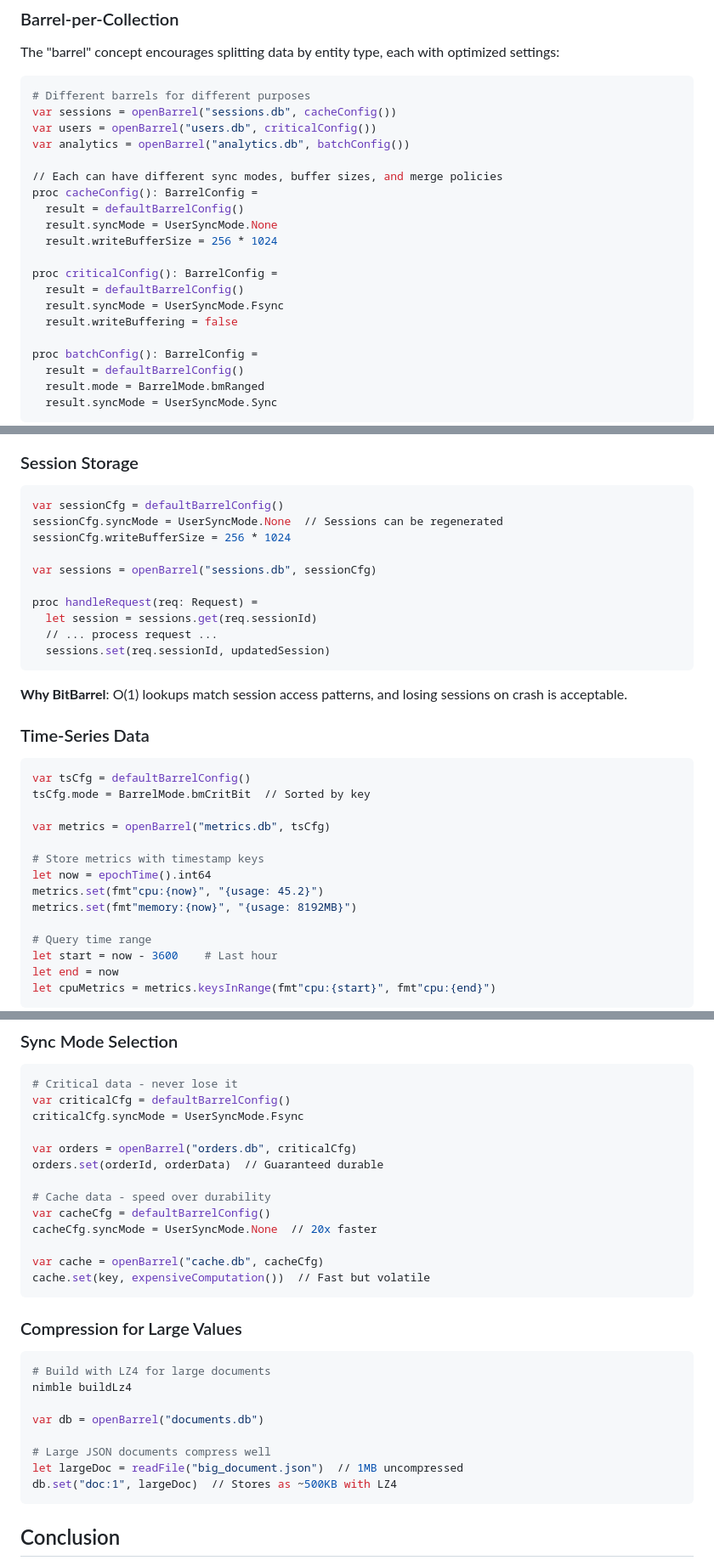
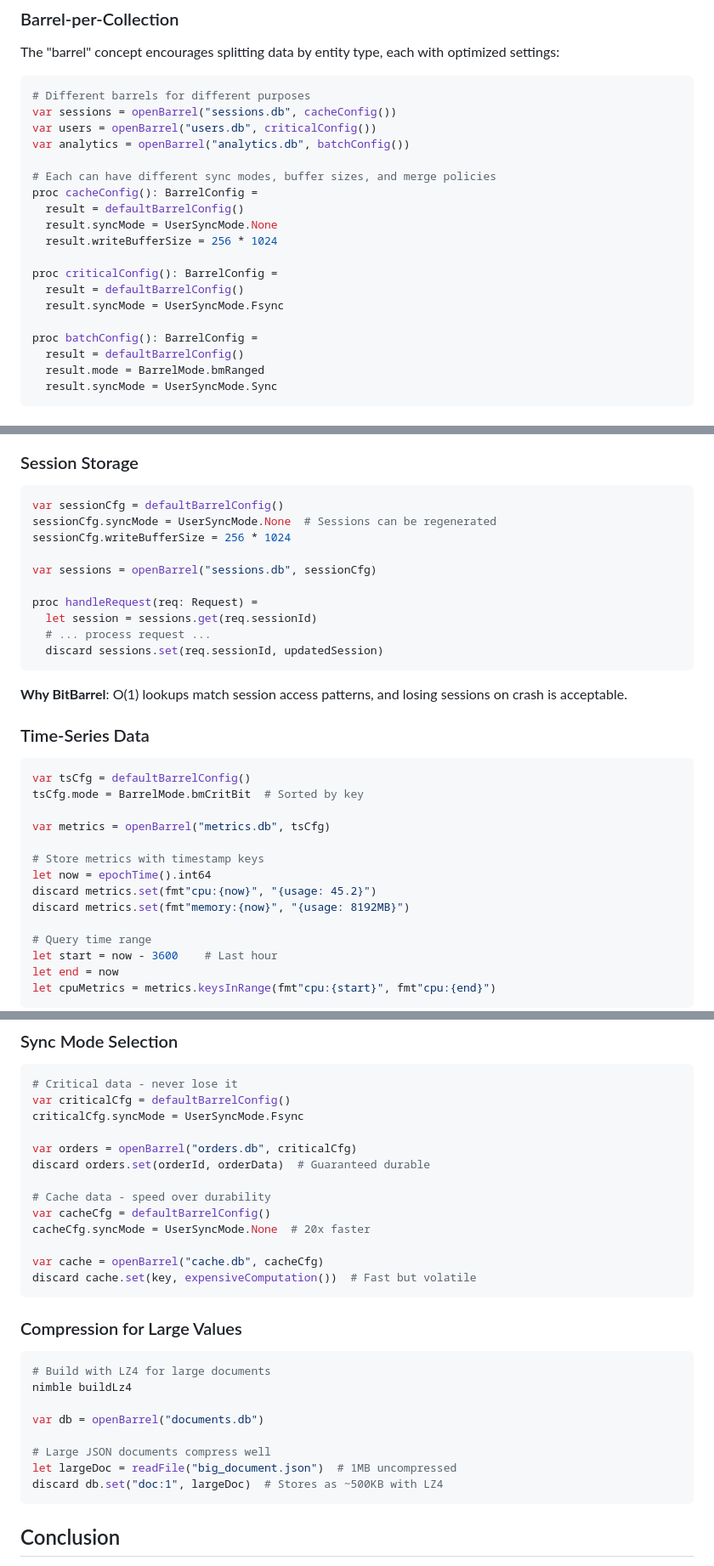
Before and after one commit to gokr/bitbarrel, a Markdown page: ARTICLE.md, 3 parts joined by grey strips. Shown at 85% size. Drawn GitHub-style.

````diff
--- a/ARTICLE.md
+++ b/ARTICLE.md
@@ -233,7 +232,7 @@ var sessions = openBarrel("sessions.db", cacheConfig())
 var users = openBarrel("users.db", criticalConfig())
 var analytics = openBarrel("analytics.db", batchConfig())
 
-// Each can have different sync modes, buffer sizes, and merge policies
+# Each can have different sync modes, buffer sizes, and merge policies
 proc cacheConfig(): BarrelConfig =
   result = defaultBarrelConfig()
   result.syncMode = UserSyncMode.None
@@ -242,7 +241,6 @@ proc cacheConfig(): BarrelConfig =
 proc criticalConfig(): BarrelConfig =
   result = defaultBarrelConfig()
   result.syncMode = UserSyncMode.Fsync
-  result.writeBuffering = false
 
 proc batchConfig(): BarrelConfig =
   result = defaultBarrelConfig()
@@ -400,15 +398,15 @@ graph LR
 
 ```nim
 var sessionCfg = defaultBarrelConfig()
-sessionCfg.syncMode = UserSyncMode.None  // Sessions can be regenerated
+sessionCfg.syncMode = UserSyncMode.None  # Sessions can be regenerated
 sessionCfg.writeBufferSize = 256 * 1024
 
 var sessions = openBarrel("sessions.db", sessionCfg)
 
 proc handleRequest(req: Request) =
   let session = sessions.get(req.sessionId)
-  // ... process request ...
-  sessions.set(req.sessionId, updatedSession)
+  # ... process request ...
+  discard sessions.set(req.sessionId, updatedSession)
 ```
 
 **Why BitBarrel**: O(1) lookups match session access patterns, and losing sessions on crash is acceptable.
@@ -417,14 +415,14 @@ proc handleRequest(req: Request) =
 
 ```nim
 var tsCfg = defaultBarrelConfig()
-tsCfg.mode = BarrelMode.bmCritBit  // Sorted by key
+tsCfg.mode = BarrelMode.bmCritBit  # Sorted by key
 
 var metrics = openBarrel("metrics.db", tsCfg)
 
 # Store metrics with timestamp keys
 let now = epochTime().int64
-metrics.set(fmt"cpu:{now}", "{usage: 45.2}")
-metrics.set(fmt"memory:{now}", "{usage: 8192MB}")
+discard metrics.set(fmt"cpu:{now}", "{usage: 45.2}")
+discard metrics.set(fmt"memory:{now}", "{usage: 8192MB}")
 
 # Query time range
 let start = now - 3600    # Last hour
@@ -485,14 +483,14 @@ var criticalCfg = defaultBarrelConfig()
 criticalCfg.syncMode = UserSyncMode.Fsync
 
 var orders = openBarrel("orders.db", criticalCfg)
-orders.set(orderId, orderData)  // Guaranteed durable
+discard orders.set(orderId, orderData)  # Guaranteed durable
 
 # Cache data - speed over durability
 var cacheCfg = defaultBarrelConfig()
-cacheCfg.syncMode = UserSyncMode.None  // 20x faster
+cacheCfg.syncMode = UserSyncMode.None  # 20x faster
 
 var cache = openBarrel("cache.db", cacheCfg)
-cache.set(key, expensiveComputation())  // Fast but volatile
+discard cache.set(key, expensiveComputation())  # Fast but volatile
 ```
 
 ### Compression for Large Values
@@ -504,8 +502,8 @@ nimble buildLz4
 var db = openBarrel("documents.db")
 
 # Large JSON documents compress well
-let largeDoc = readFile("big_document.json")  // 1MB uncompressed
-db.set("doc:1", largeDoc)  // Stores as ~500KB with LZ4
+let largeDoc = readFile("big_document.json")  # 1MB uncompressed
+discard db.set("doc:1", largeDoc)  # Stores as ~500KB with LZ4
 ```
 
 ## Conclusion
````
Also changed, not shown: other parts of ARTICLE.md (+23 -24 lines).
